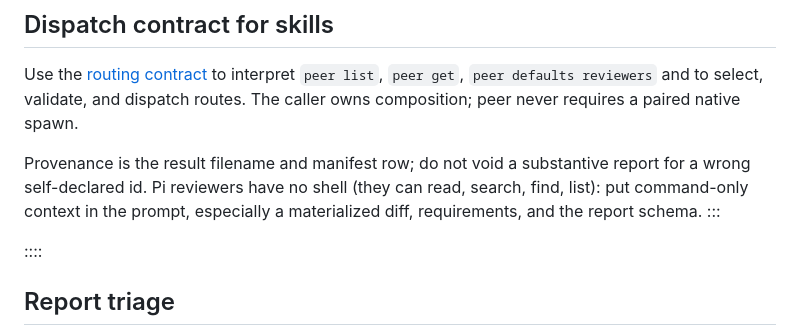
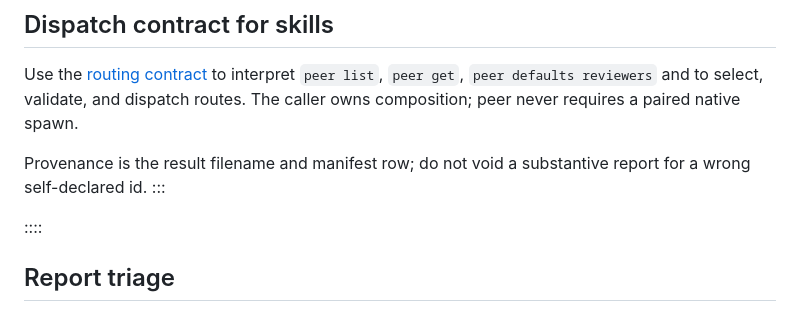
Before and after one commit to srnnkls/tropos, a Markdown page: skills/peer/SKILL.md, the part around the change. Drawn GitHub-style.

Commit message:
docs(peer): drop the stale no-shell note for pi reviewers

```diff
--- a/skills/peer/SKILL.md
+++ b/skills/peer/SKILL.md
@@ -95,7 +95,7 @@ Surface precedence: `--dispatch`, `PEER_DISPATCH`, registry `defaults.dispatch`,
 
 Use the [routing contract](reference/routing.md) to interpret `peer list`, `peer get`, `peer defaults reviewers` and to select, validate, and dispatch routes. The caller owns composition; peer never requires a paired native spawn.
 
-Provenance is the result filename and manifest row; do not void a substantive report for a wrong self-declared id. Pi reviewers have no shell (they can read, search, find, list): put command-only context in the prompt, especially a materialized diff, requirements, and the report schema.
+Provenance is the result filename and manifest row; do not void a substantive report for a wrong self-declared id.
 :::
 
 ::::
```
